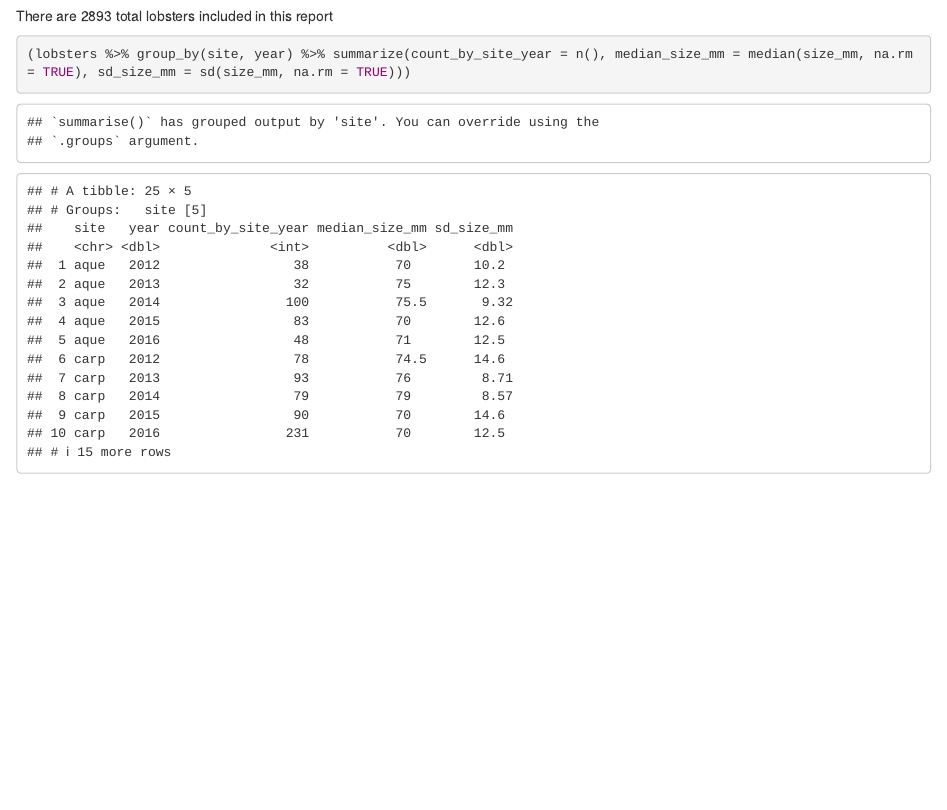
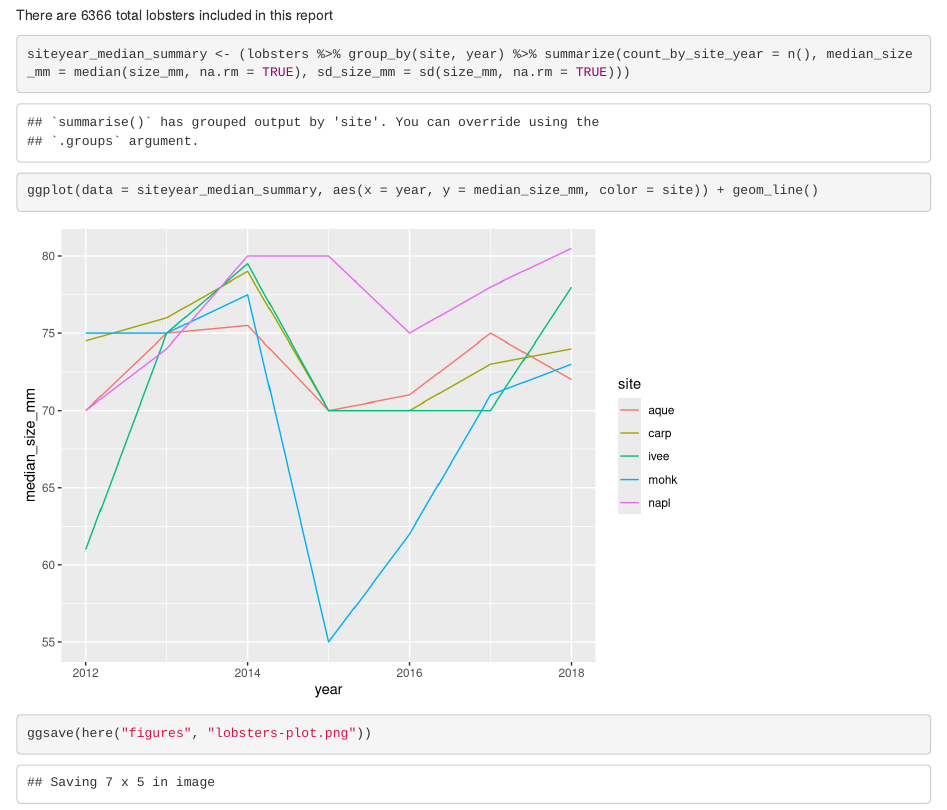
Before and after one commit to connorboles/r-workshop, an R Markdown document (pivot_lobster.Rmd): the page in a window 1100 px wide, from 3240 px down before the commit and from 3550 px down after it, so that both start at the same text. Rendered offline with R 4.5, knitr and Pandoc, with nearby package versions.

Commit message:
Replaced data with lobsters 2

````diff
--- a/pivot_lobster.Rmd
+++ b/pivot_lobster.Rmd
@@ -47,7 +47,10 @@ siteyear_summary %>% kable()
 There are `r nrow(lobsters)` total lobsters included in this report
 
 ```{r}
-(lobsters %>% group_by(site, year) %>% summarize(count_by_site_year = n(), median_size_mm = median(size_mm, na.rm = TRUE), sd_size_mm = sd(size_mm, na.rm = TRUE)))
+siteyear_median_summary <- (lobsters %>% group_by(site, year) %>% summarize(count_by_site_year = n(), median_size_mm = median(size_mm, na.rm = TRUE), sd_size_mm = sd(size_mm, na.rm = TRUE)))
 
+ggplot(data = siteyear_median_summary, aes(x = year, y = median_size_mm, color = site)) + geom_line()
+
+ggsave(here("figures", "lobsters-plot.png"))
 
 ```
````
Also changed, not shown: figures/lobsters-plot.png, pivot_lobster.html, pivot_lobster.Rmd (2 more changed lines).
